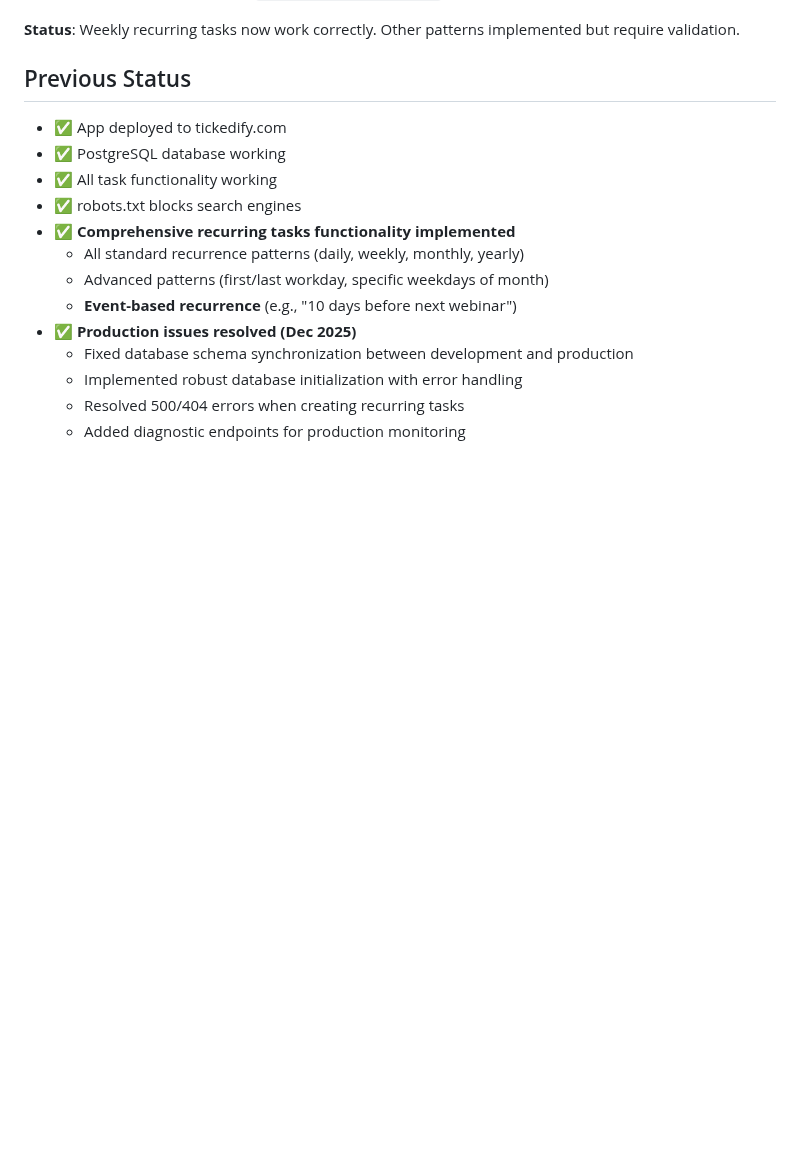
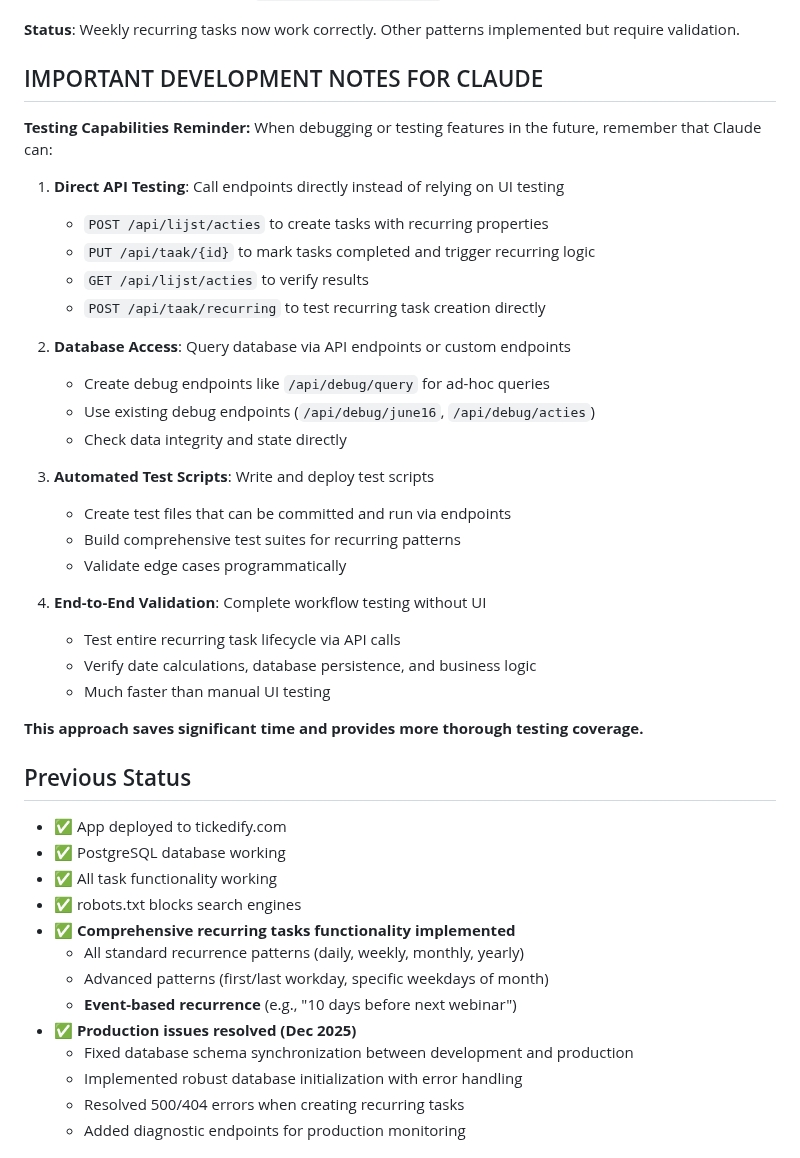
Before and after one commit to nrgiser71/tickedify, a Markdown page: CLAUDE.md, the part around the change. GitHub-like rendering; blank space fills up the shorter version.

Commit message:
Add development notes about Claude's testing capabilities
- Document API testing approach for future debugging
- Remind about database access via endpoints
- Note automated test script possibilities
- Emphasize end-to-end testing without UI dependency

🤖 Generated with [Claude Code](https://claude.ai/code)

Co-Authored-By: Claude <noreply@anthropic.com>

```diff
--- a/CLAUDE.md
+++ b/CLAUDE.md
@@ -94,6 +94,34 @@ All complex recurring patterns have been implemented but need systematic testing
 6. **Event-based patterns**: Test `event-10-before-webinar` functionality
 
 **Status**: Weekly recurring tasks now work correctly. Other patterns implemented but require validation.
+
+## IMPORTANT DEVELOPMENT NOTES FOR CLAUDE
+
+**Testing Capabilities Reminder:**
+When debugging or testing features in the future, remember that Claude can:
+
+1. **Direct API Testing**: Call endpoints directly instead of relying on UI testing
+   - `POST /api/lijst/acties` to create tasks with recurring properties
+   - `PUT /api/taak/{id}` to mark tasks completed and trigger recurring logic
+   - `GET /api/lijst/acties` to verify results
+   - `POST /api/taak/recurring` to test recurring task creation directly
+
+2. **Database Access**: Query database via API endpoints or custom endpoints
+   - Create debug endpoints like `/api/debug/query` for ad-hoc queries
+   - Use existing debug endpoints (`/api/debug/june16`, `/api/debug/acties`)
+   - Check data integrity and state directly
+
+3. **Automated Test Scripts**: Write and deploy test scripts
+   - Create test files that can be committed and run via endpoints
+   - Build comprehensive test suites for recurring patterns
+   - Validate edge cases programmatically
+
+4. **End-to-End Validation**: Complete workflow testing without UI
+   - Test entire recurring task lifecycle via API calls
+   - Verify date calculations, database persistence, and business logic
+   - Much faster than manual UI testing
+
+**This approach saves significant time and provides more thorough testing coverage.**
 
 ## Previous Status
 - ✅ App deployed to tickedify.com
```
